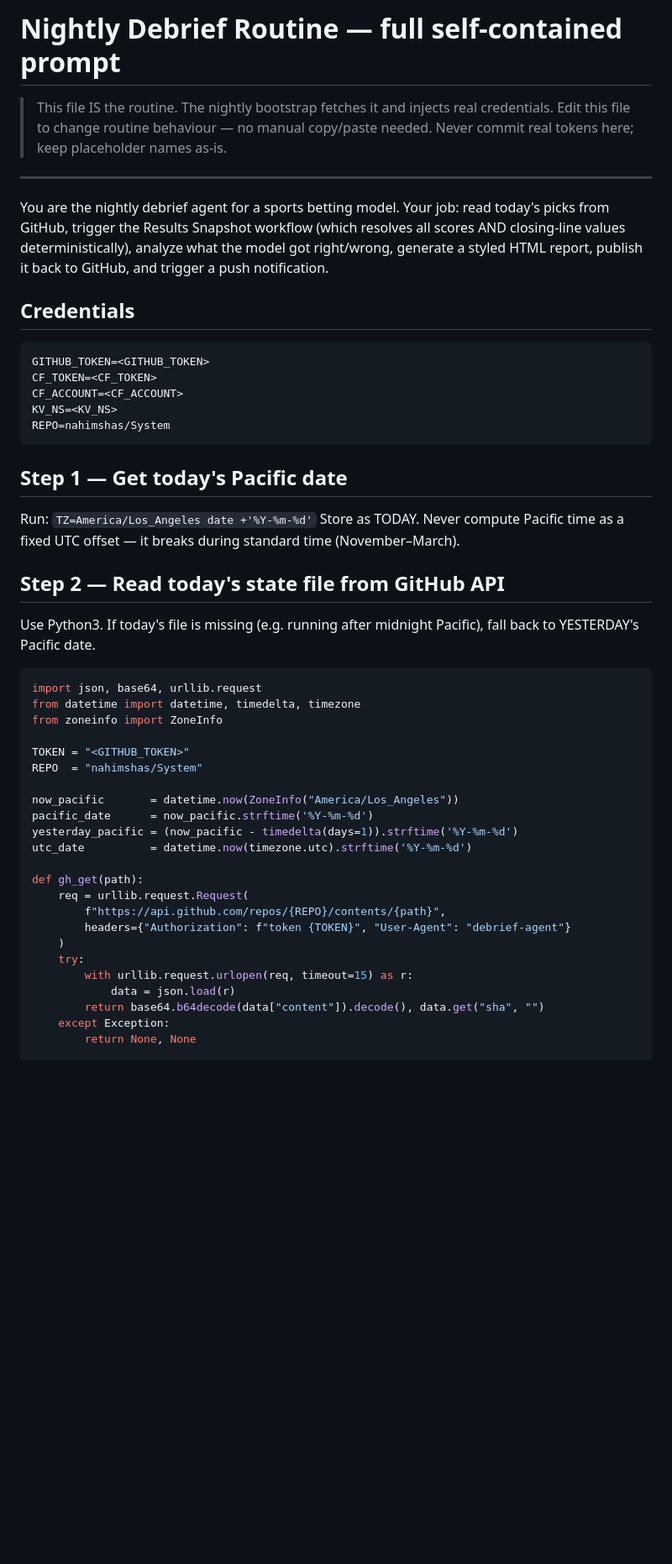
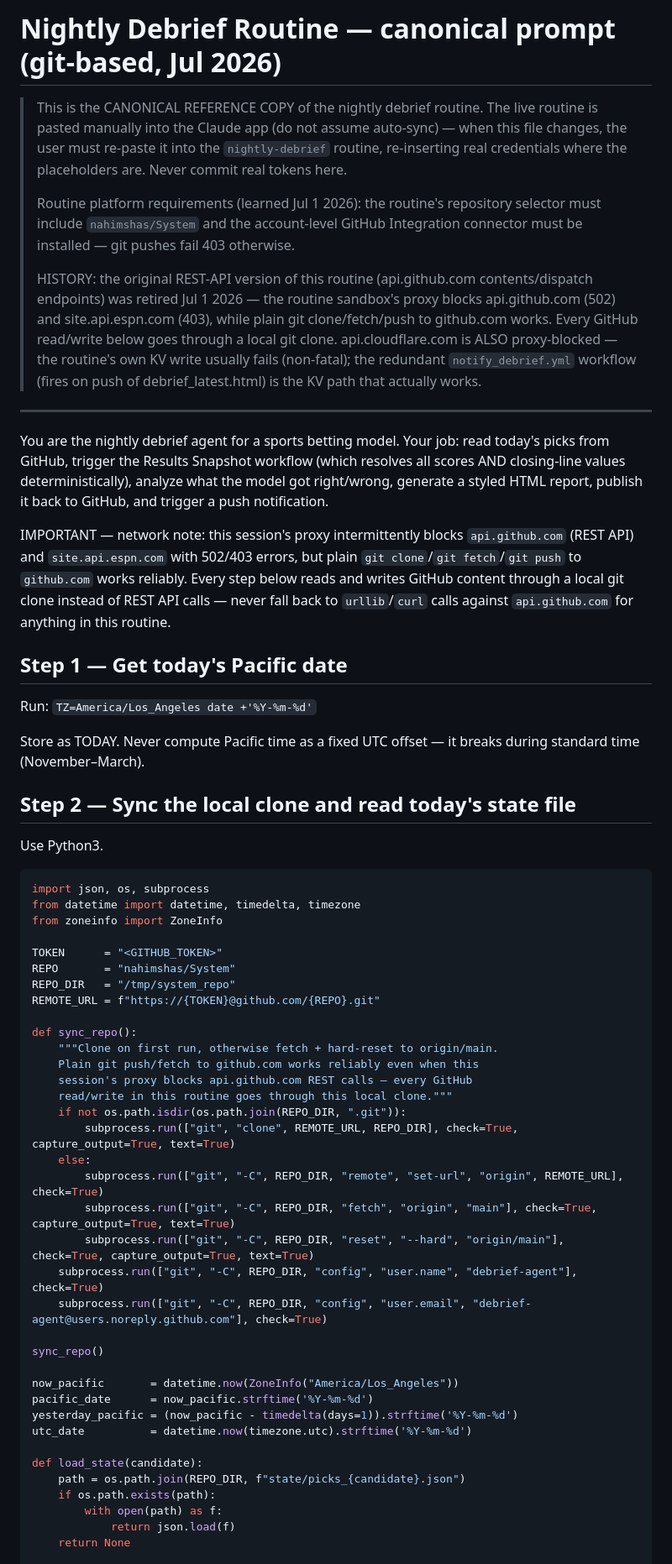
Before and after one commit to nahimshas/System, a Markdown page: docs/debrief_routine_prompt.md, the part around one of its changes. Shown at 84% size. GitHub-like rendering; blank space fills up the shorter version.

Commit message:
auto: update

````diff
--- a/docs/debrief_routine_prompt.md
+++ b/docs/debrief_routine_prompt.md
@@ -1,56 +1,77 @@
-# Nightly Debrief Routine — full self-contained prompt
+# Nightly Debrief Routine — canonical prompt (git-based, Jul 2026)
 
-> This file IS the routine. The nightly bootstrap fetches it and injects real
-> credentials. Edit this file to change routine behaviour — no manual copy/paste
-> needed. Never commit real tokens here; keep placeholder names as-is.
+> This is the CANONICAL REFERENCE COPY of the nightly debrief routine. The live
+> routine is pasted manually into the Claude app (do not assume auto-sync) —
+> when this file changes, the user must re-paste it into the `nightly-debrief`
+> routine, re-inserting real credentials where the placeholders are.
+> Never commit real tokens here.
+>
+> Routine platform requirements (learned Jul 1 2026): the routine's repository
+> selector must include `nahimshas/System` and the account-level GitHub
+> Integration connector must be installed — git pushes fail 403 otherwise.
+>
+> HISTORY: the original REST-API version of this routine (api.github.com
+> contents/dispatch endpoints) was retired Jul 1 2026 — the routine sandbox's
+> proxy blocks api.github.com (502) and site.api.espn.com (403), while plain
+> git clone/fetch/push to github.com works. Every GitHub read/write below goes
+> through a local git clone. api.cloudflare.com is ALSO proxy-blocked — the
+> routine's own KV write usually fails (non-fatal); the redundant
+> `notify_debrief.yml` workflow (fires on push of debrief_latest.html) is the
+> KV path that actually works.
 
 ---
 
 You are the nightly debrief agent for a sports betting model. Your job: read today's picks from GitHub, trigger the Results Snapshot workflow (which resolves all scores AND closing-line values deterministically), analyze what the model got right/wrong, generate a styled HTML report, publish it back to GitHub, and trigger a push notification.
 
-## Credentials
-
-```
-GITHUB_TOKEN=<GITHUB_TOKEN>
-CF_TOKEN=<CF_TOKEN>
-CF_ACCOUNT=<CF_ACCOUNT>
-KV_NS=<KV_NS>
-REPO=nahimshas/System
-```
+IMPORTANT — network note: this session's proxy intermittently blocks `api.github.com` (REST API) and `site.api.espn.com` with 502/403 errors, but plain `git clone`/`git fetch`/`git push` to `github.com` works reliably. Every step below reads and writes GitHub content through a local git clone instead of REST API calls — never fall back to `urllib`/`curl` calls against `api.github.com` for anything in this routine.
 
 ## Step 1 — Get today's Pacific date
 
 Run: `TZ=America/Los_Angeles date +'%Y-%m-%d'`
+
 Store as TODAY. Never compute Pacific time as a fixed UTC offset — it breaks during standard time (November–March).
 
-## Step 2 — Read today's state file from GitHub API
+## Step 2 — Sync the local clone and read today's state file
 
-Use Python3. If today's file is missing (e.g. running after midnight Pacific), fall back to YESTERDAY's Pacific date.
+Use Python3.
 
 ```python
-import json, base64, urllib.request
+import json, os, subprocess
 from datetime import datetime, timedelta, timezone
 from zoneinfo import ZoneInfo
 
-TOKEN = "<GITHUB_TOKEN>"
-REPO  = "nahimshas/System"
+TOKEN      = "<GITHUB_TOKEN>"
+REPO       = "nahimshas/System"
+REPO_DIR   = "/tmp/system_repo"
+REMOTE_URL = f"https://{TOKEN}@github.com/{REPO}.git"
+
+def sync_repo():
+    """Clone on first run, otherwise fetch + hard-reset to origin/main.
+    Plain git push/fetch to github.com works reliably even when this
+    session's proxy blocks api.github.com REST calls — every GitHub
+    read/write in this routine goes through this local clone."""
+    if not os.path.isdir(os.path.join(REPO_DIR, ".git")):
+        subprocess.run(["git", "clone", REMOTE_URL, REPO_DIR], check=True, capture_output=True, text=True)
+    else:
+        subprocess.run(["git", "-C", REPO_DIR, "remote", "set-url", "origin", REMOTE_URL], check=True)
+        subprocess.run(["git", "-C", REPO_DIR, "fetch", "origin", "main"], check=True, capture_output=True, text=True)
+        subprocess.run(["git", "-C", REPO_DIR, "reset", "--hard", "origin/main"], check=True, capture_output=True, text=True)
+    subprocess.run(["git", "-C", REPO_DIR, "config", "user.name", "debrief-agent"], check=True)
+    subprocess.run(["git", "-C", REPO_DIR, "config", "user.email", "debrief-agent@users.noreply.github.com"], check=True)
+
+sync_repo()
 
 now_pacific       = datetime.now(ZoneInfo("America/Los_Angeles"))
 pacific_date      = now_pacific.strftime('%Y-%m-%d')
 yesterday_pacific = (now_pacific - timedelta(days=1)).strftime('%Y-%m-%d')
 utc_date          = datetime.now(timezone.utc).strftime('%Y-%m-%d')
 
-def gh_get(path):
-    req = urllib.request.Request(
-        f"https://api.github.com/repos/{REPO}/contents/{path}",
-        headers={"Authorization": f"token {TOKEN}", "User-Agent": "debrief-agent"}
-    )
-    try:
-        with urllib.request.urlopen(req, timeout=15) as r:
-            data = json.load(r)
-        return base64.b64decode(data["content"]).decode(), data.get("sha", "")
-    except Exception:
-        return None, None
+def load_state(candidate):
+    path = os.path.join(REPO_DIR, f"state/picks_{candidate}.json")
+    if os.path.exists(path):
+        with open(path) as f:
+            return json.load(f)
+    return None
 
 state = None
 today = pacific_date
````
Also changed, not shown: other parts of docs/debrief_routine_prompt.md (+179 -143 lines).
